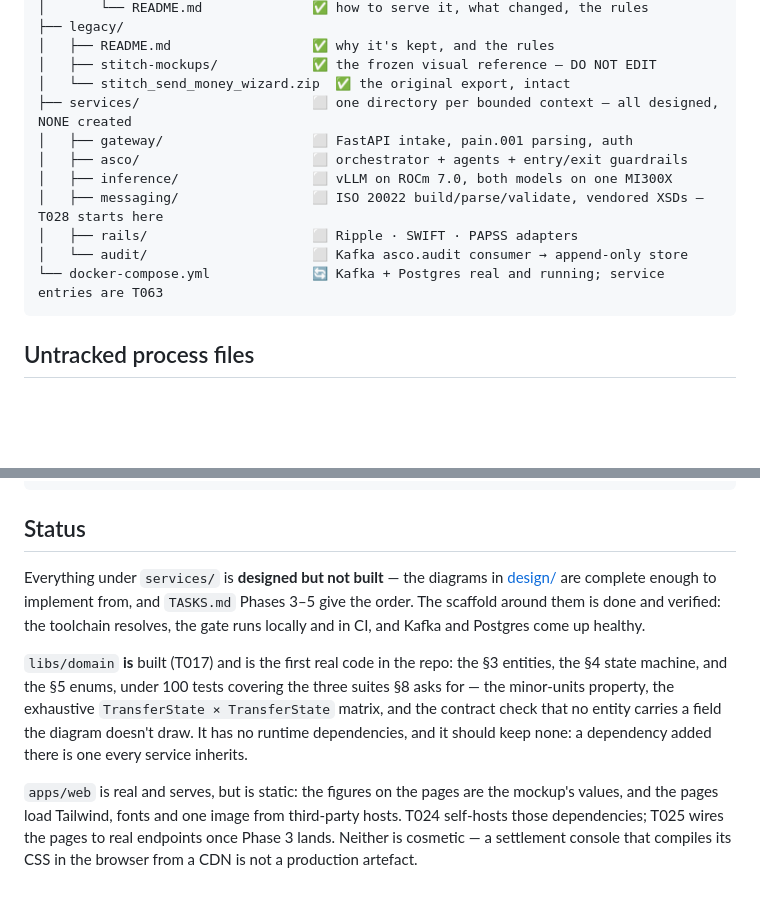
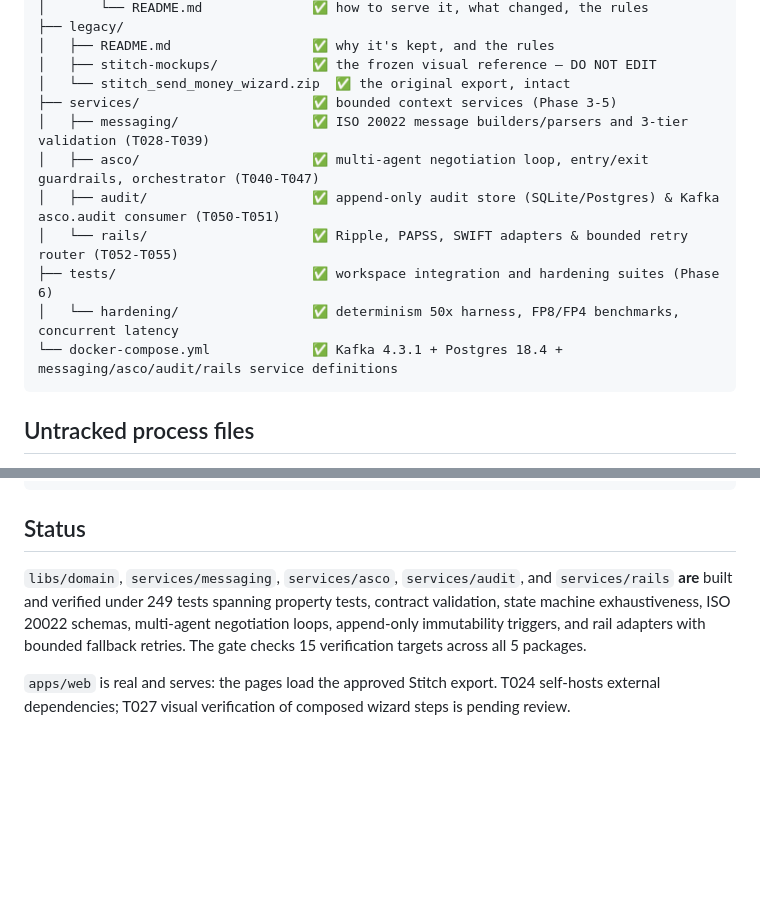
Before and after one commit to Katlego-tech/UbuntuRemit, a Markdown page: docs/project-structure.md, 2 parts joined by grey strips. Rendered like a GitHub page; blank space fills up the shorter version.

````diff
--- a/docs/project-structure.md
+++ b/docs/project-structure.md
@@ -57,14 +57,14 @@ UbuntuRemit/
 │   ├── README.md                  ✅ why it's kept, and the rules
 │   ├── stitch-mockups/            ✅ the frozen visual reference — DO NOT EDIT
 │   └── stitch_send_money_wizard.zip  ✅ the original export, intact
-├── services/                      ⬜ one directory per bounded context — all designed, NONE created
-│   ├── gateway/                   ⬜ FastAPI intake, pain.001 parsing, auth
-│   ├── asco/                      ⬜ orchestrator + agents + entry/exit guardrails
-│   ├── inference/                 ⬜ vLLM on ROCm 7.0, both models on one MI300X
-│   ├── messaging/                 ⬜ ISO 20022 build/parse/validate, vendored XSDs — T028 starts here
-│   ├── rails/                     ⬜ Ripple · SWIFT · PAPSS adapters
-│   └── audit/                     ⬜ Kafka asco.audit consumer → append-only store
-└── docker-compose.yml             🔄 Kafka + Postgres real and running; service entries are T063
+├── services/                      ✅ bounded context services (Phase 3-5)
+│   ├── messaging/                 ✅ ISO 20022 message builders/parsers and 3-tier validation (T028-T039)
+│   ├── asco/                      ✅ multi-agent negotiation loop, entry/exit guardrails, orchestrator (T040-T047)
+│   ├── audit/                     ✅ append-only audit store (SQLite/Postgres) & Kafka asco.audit consumer (T050-T051)
+│   └── rails/                     ✅ Ripple, PAPSS, SWIFT adapters & bounded retry router (T052-T055)
+├── tests/                         ✅ workspace integration and hardening suites (Phase 6)
+│   └── hardening/                 ✅ determinism 50x harness, FP8/FP4 benchmarks, concurrent latency
+└── docker-compose.yml             ✅ Kafka 4.3.1 + Postgres 18.4 + messaging/asco/audit/rails service definitions
 ```
 
 ## Untracked process files
@@ -171,18 +171,10 @@ docker compose down    # add -v to discard the volumes
 
 ## Status
 
-Everything under `services/` is **designed but not built** — the diagrams in [design/](design/) are
-complete enough to implement from, and `TASKS.md` Phases 3–5 give the order. The scaffold around
-them is done and verified: the toolchain resolves, the gate runs locally and in CI, and Kafka and
-Postgres come up healthy.
+`libs/domain`, `services/messaging`, `services/asco`, `services/audit`, and `services/rails` **are** built and verified
+under 249 tests spanning property tests, contract validation, state machine exhaustiveness, ISO 20022 schemas,
+multi-agent negotiation loops, append-only immutability triggers, and rail adapters with bounded fallback retries.
+The gate checks 15 verification targets across all 5 packages.
 
-`libs/domain` **is** built (T017) and is the first real code in the repo: the §3 entities, the §4
-state machine, and the §5 enums, under 100 tests covering the three suites §8 asks for — the
-minor-units property, the exhaustive `TransferState × TransferState` matrix, and the contract check
-that no entity carries a field the diagram doesn't draw. It has no runtime dependencies, and it
-should keep none: a dependency added there is one every service inherits.
-
-`apps/web` is real and serves, but is static: the figures on the pages are the mockup's values, and
-the pages load Tailwind, fonts and one image from third-party hosts. T024 self-hosts those
-dependencies; T025 wires the pages to real endpoints once Phase 3 lands. Neither is cosmetic —
-a settlement console that compiles its CSS in the browser from a CDN is not a production artefact.
+`apps/web` is real and serves: the pages load the approved Stitch export. T024 self-hosts external
+dependencies; T027 visual verification of composed wizard steps is pending review.
````
Also changed, not shown: docs/design/asco-orchestrator.md (+7 -6 lines), docs/design/domain-model.md (+2 -14 lines).
